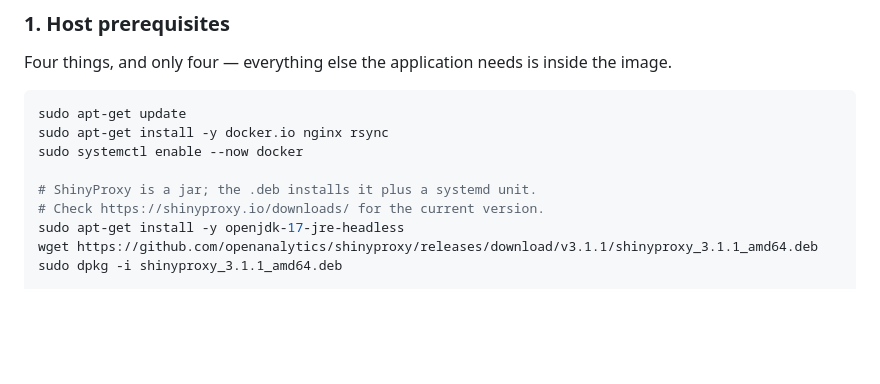
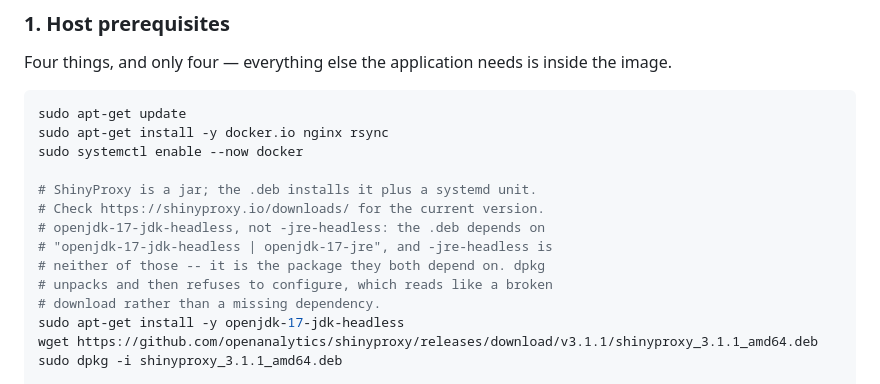
Before and after one commit to puweilin/omicsApp, a Markdown page: deploy/README.md, the part around the change. Drawn GitHub-style; blank space fills up the shorter version.

Commit message:
docs(deploy): name the JDK package the .deb actually depends on
The runbook said openjdk-17-jre-headless. The .deb depends on
"openjdk-17-jdk-headless | openjdk-17-jre", and -jre-headless is
neither: it is the package those two depend on, so installing it
satisfies nothing.

dpkg unpacks and then refuses to configure, which reads like a corrupt
download -- especially right after verifying the file's SHA256 -- rather
than a dependency that was never installed. `apt-get -f install` after
the right package finishes the job.

```diff
--- a/deploy/README.md
+++ b/deploy/README.md
@@ -53,7 +53,12 @@ sudo systemctl enable --now docker
 
 # ShinyProxy is a jar; the .deb installs it plus a systemd unit.
 # Check https://shinyproxy.io/downloads/ for the current version.
-sudo apt-get install -y openjdk-17-jre-headless
+# openjdk-17-jdk-headless, not -jre-headless: the .deb depends on
+# "openjdk-17-jdk-headless | openjdk-17-jre", and -jre-headless is
+# neither of those -- it is the package they both depend on. dpkg
+# unpacks and then refuses to configure, which reads like a broken
+# download rather than a missing dependency.
+sudo apt-get install -y openjdk-17-jdk-headless
 wget https://github.com/openanalytics/shinyproxy/releases/download/v3.1.1/shinyproxy_3.1.1_amd64.deb
 sudo dpkg -i shinyproxy_3.1.1_amd64.deb
 
```
